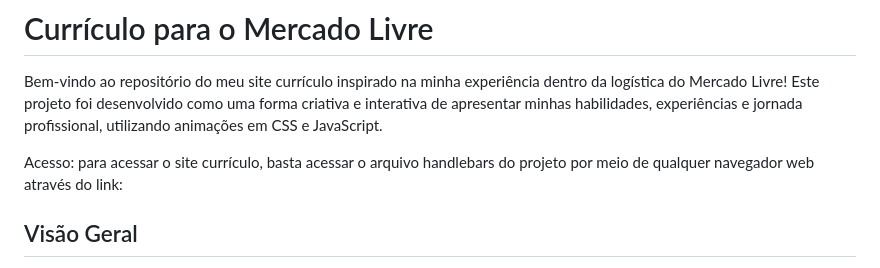
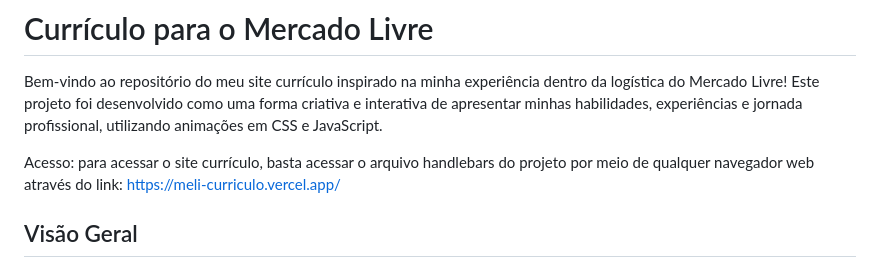
Before and after one commit to Gunovaes/MeliCurriculo, a Markdown page: README.md, the part around the change. Rendered like a GitHub page.

```diff
--- a/README.md
+++ b/README.md
@@ -3,6 +3,7 @@
 Bem-vindo ao repositório do meu site currículo inspirado na minha experiência dentro da logística do Mercado Livre! Este projeto foi desenvolvido como uma forma criativa e interativa de apresentar minhas habilidades, experiências e jornada profissional, utilizando animações em CSS e JavaScript.
 
 Acesso: para acessar o site currículo, basta acessar o arquivo handlebars do projeto por meio de qualquer navegador web através do link:
+https://meli-curriculo.vercel.app/
 
 
 ## Visão Geral
```
